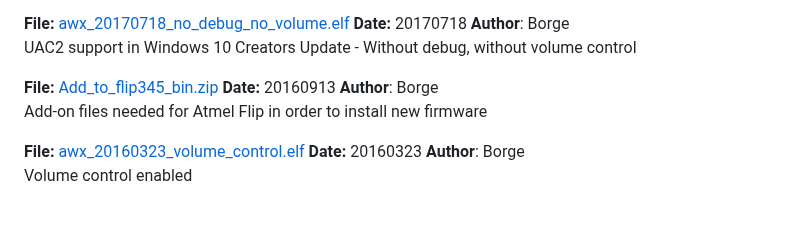
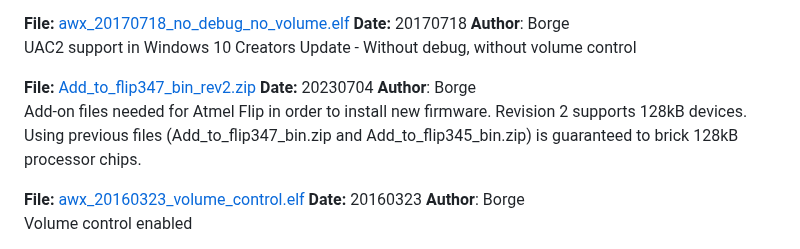
Before and after one commit to borgestrand/widget_binaries, a Markdown page: README.md, the part around the change. Rendered like a GitHub page; blank space fills up the shorter version.

Commit message:
Updated scripting tools for Windows, for 128kB devices

```diff
--- a/README.md
+++ b/README.md
@@ -47,11 +47,13 @@ UAC2 support in Windows 10 Creators Update - Without debug, without volume contr
 <br>
 
 
-<b>File:</b> <a href="https://github.com/borgestrand/widget_binaries/raw/master/Add_to_flip345_bin.zip">Add_to_flip345_bin.zip</a>
-<b>Date:</b> 20160913
+<b>File:</b> <a href="https://github.com/borgestrand/widget_binaries/blob/master/Add_to_flip347_bin_rev2.zip">Add_to_flip347_bin_rev2.zip</a>
+<b>Date:</b> 20230704
 <b>Author</b>: Borge
 <br>
-Add-on files needed for Atmel Flip in order to install new firmware
+Add-on files needed for Atmel Flip in order to install new firmware.
+Revision 2 supports 128kB devices. Using previous files (Add_to_flip347_bin.zip and Add_to_flip345_bin.zip) is guaranteed to
+brick 128kB processor chips.
 <br>
 
 
```
